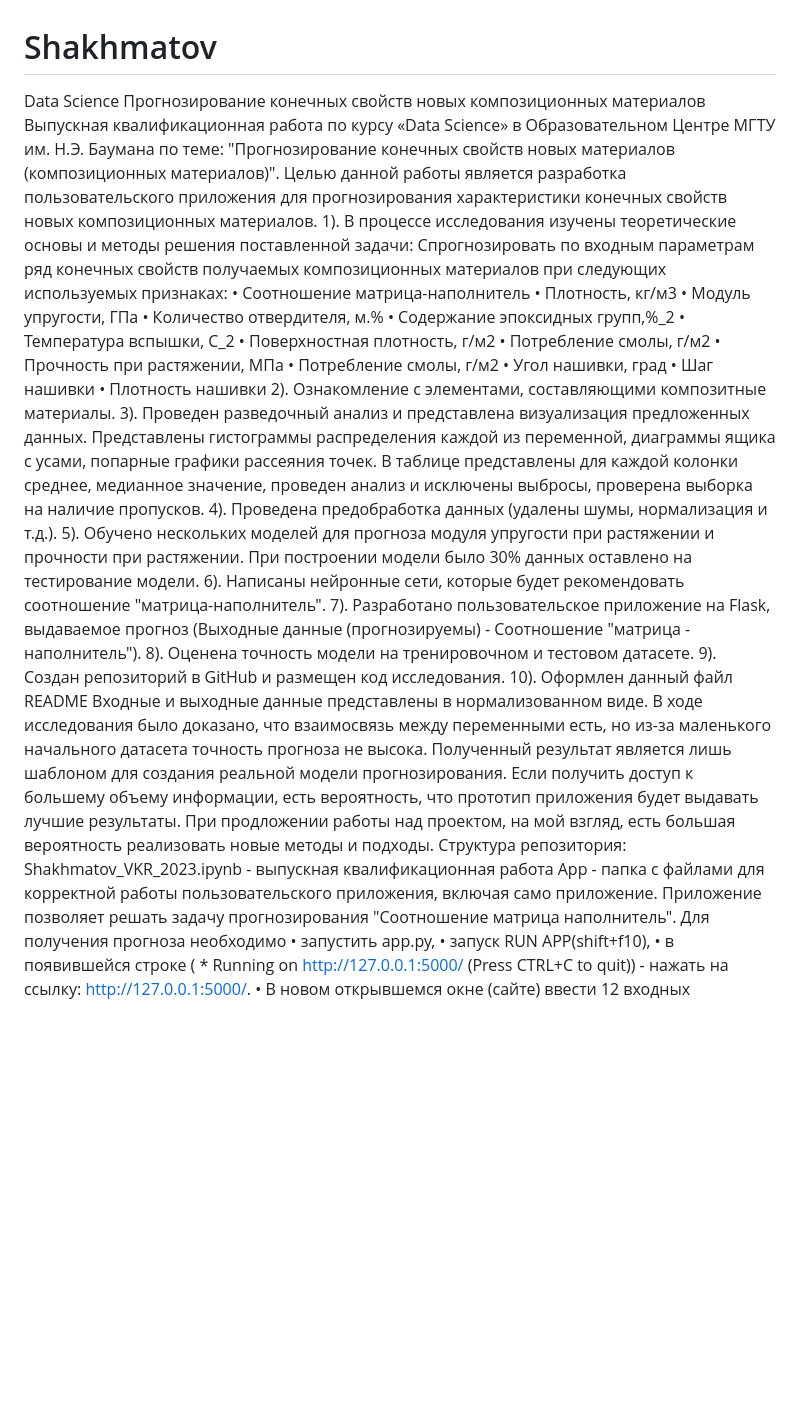
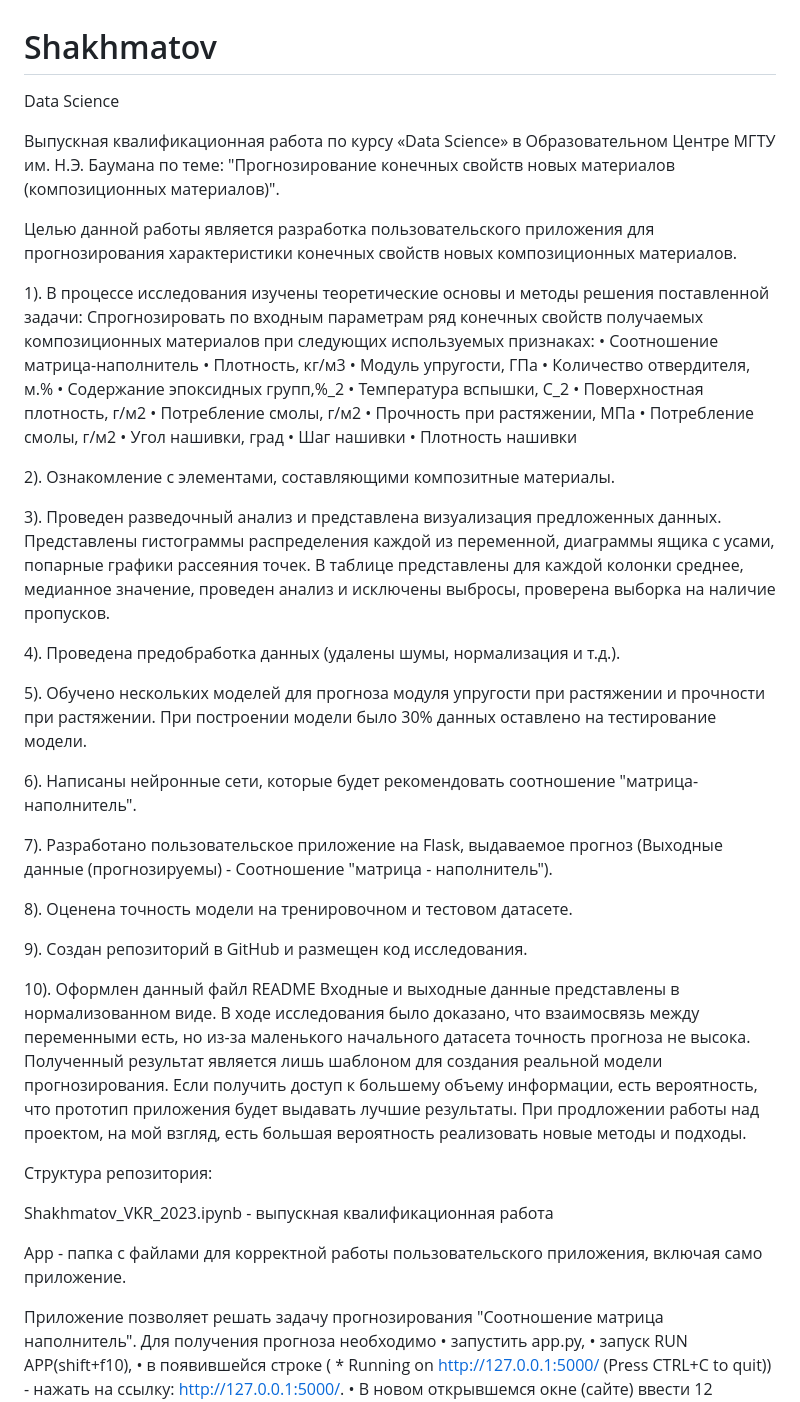
Before and after one commit to Shahmatoff/Shakhmatov, a Markdown page: README.md, the part around the change. Drawn GitHub-style; blank space fills up the shorter version.

```diff
--- a/README.md
+++ b/README.md
@@ -1,10 +1,10 @@
 # Shakhmatov
 Data Science
-Прогнозирование конечных свойств новых композиционных материалов
-Выпускная квалификационная работа по курсу «Data Science»
-в Образовательном Центре МГТУ им. Н.Э. Баумана по теме:
-"Прогнозирование конечных свойств новых материалов (композиционных материалов)".
+
+Выпускная квалификационная работа по курсу «Data Science» в Образовательном Центре МГТУ им. Н.Э. Баумана по теме: "Прогнозирование конечных свойств новых материалов (композиционных материалов)".
+
 Целью данной работы является разработка пользовательского приложения для прогнозирования характеристики конечных свойств новых композиционных материалов.
+
 1). В процессе исследования изучены теоретические основы и методы решения поставленной задачи: Спрогнозировать по входным параметрам ряд конечных свойств получаемых композиционных материалов при следующих используемых признаках:
 •	Соотношение матрица-наполнитель
 •	Плотность, кг/м3
@@ -19,19 +19,32 @@ Data Science
 •	Угол нашивки, град
 •	Шаг нашивки
 •	Плотность нашивки
+
 2). Ознакомление с элементами, составляющими композитные материалы.
+
 3). Проведен разведочный анализ и представлена визуализация предложенных данных. Представлены гистограммы распределения каждой из переменной, диаграммы ящика с усами, попарные графики рассеяния точек. В таблице представлены для каждой колонки среднее, медианное значение, проведен анализ и исключены выбросы, проверена выборка на наличие пропусков.
+
 4). Проведена предобработка данных (удалены шумы, нормализация и т.д.).
+
 5). Обучено нескольких моделей для прогноза модуля упругости при растяжении и прочности при растяжении. При построении модели было 30% данных оставлено на тестирование модели.
+
 6). Написаны нейронные сети, которые будет рекомендовать соотношение "матрица-наполнитель".
+
 7). Разработано пользовательское приложение на Flask, выдаваемое прогноз (Выходные данные (прогнозируемы) - Соотношение "матрица - наполнитель").
+
 8). Оценена точность модели на тренировочном и тестовом датасете.
+
 9). Создан репозиторий в GitHub и размещен код исследования.
+
 10). Оформлен данный файл README
 Входные и выходные данные представлены в нормализованном виде. В ходе исследования было доказано, что взаимосвязь между переменными есть, но из-за маленького начального датасета точность прогноза не высока. Полученный результат является лишь шаблоном для создания реальной модели прогнозирования. Если получить доступ к большему объему информации, есть вероятность, что прототип приложения будет выдавать лучшие результаты. При продложении работы над проектом, на мой взгляд, есть большая вероятность реализовать новые методы и подходы.
+
 Структура репозитория:
+
 Shakhmatov_VKR_2023.ipynb - выпускная квалификационная работа
+
 App - папка с файлами для корректной работы пользовательского приложения, включая само приложение.
+
 Приложение позволяет решать задачу прогнозирования "Соотношение матрица наполнитель". Для получения прогноза необходимо
 • запустить app.py,
 • запуск RUN APP(shift+f10),
```
